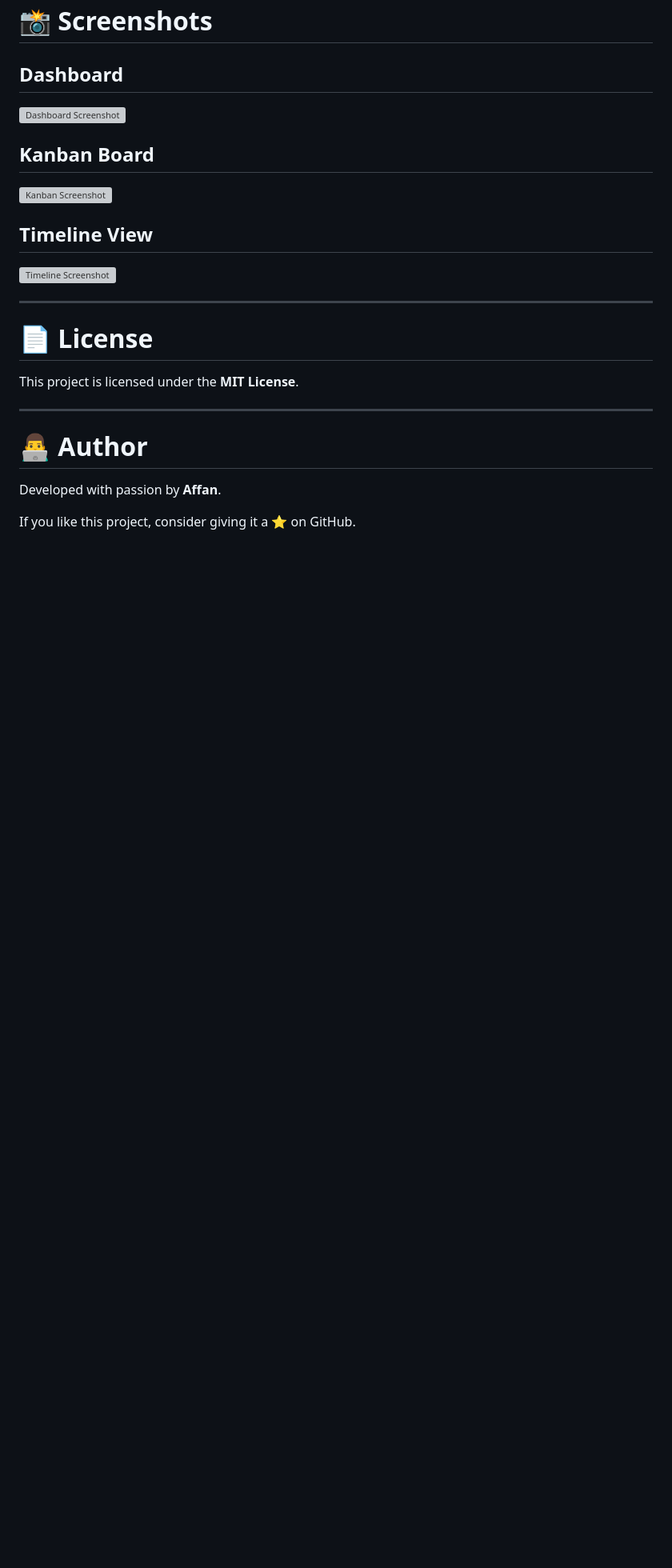
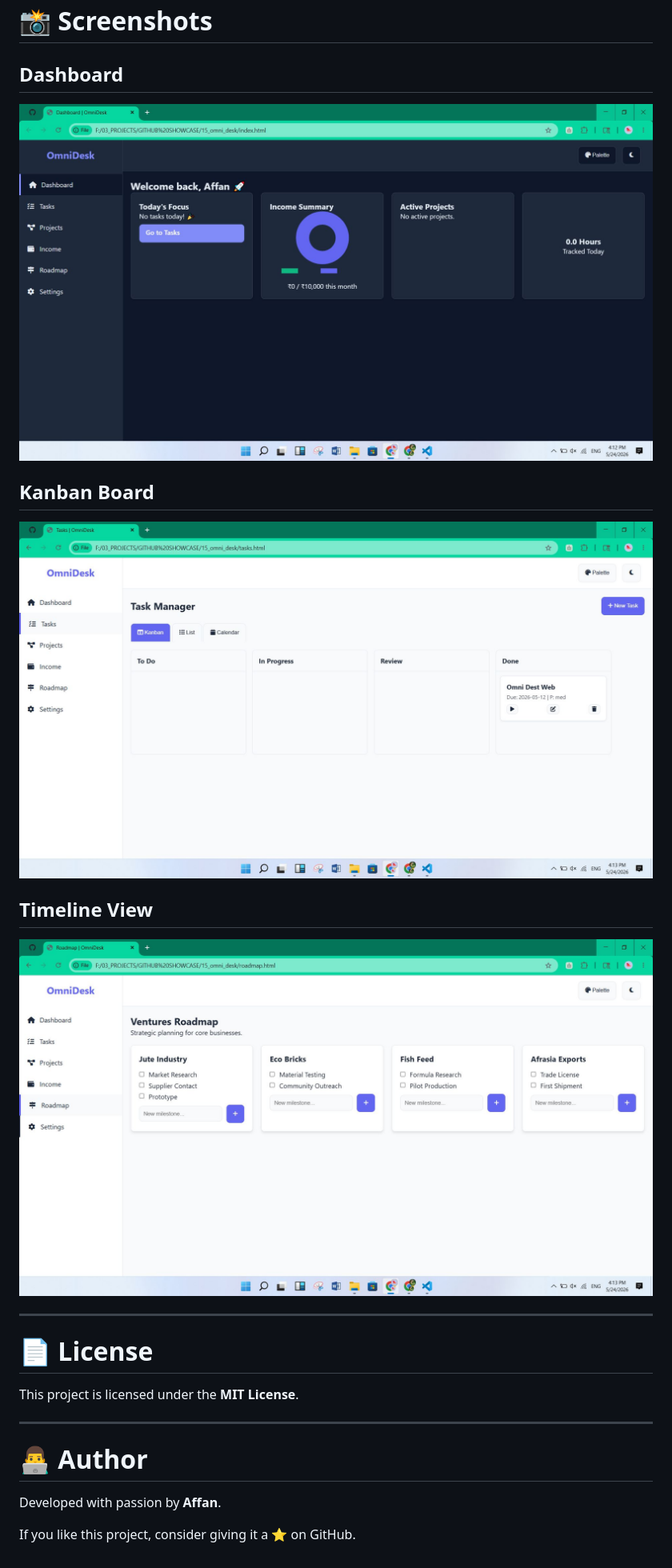
Before and after one commit to affan675/15_omni_desk, a Markdown page: README.md, the part around one of its changes. Shown at 80% size. GitHub-like rendering; blank space fills up the shorter version; grey boxes are pictures that could not be loaded.

Commit message:
Correction of Image links

```diff
--- a/README.md
+++ b/README.md
@@ -169,13 +169,13 @@ Planned additions:
 # 📸 Screenshots
 
 ## Dashboard
-![Dashboard Screenshot](screenshots/dashboard.jpg)
+![Dashboard Screenshot](screenshots/dashboard.JPG)
 
 ## Kanban Board
-![Kanban Screenshot](screenshots/kanban.jpg)
+![Kanban Screenshot](screenshots/kanban.JPG)
 
 ## Timeline View
-![Timeline Screenshot](screenshots/timeline.jpg)
+![Timeline Screenshot](screenshots/timeline.JPG)
 
 ---
 
```
Also changed, not shown: other parts of README.md (+1 -1 lines).
